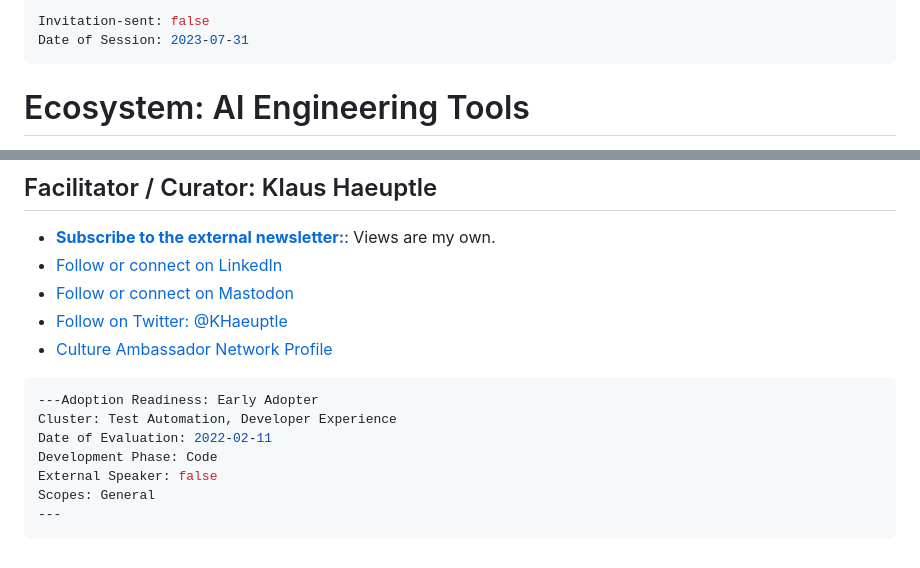
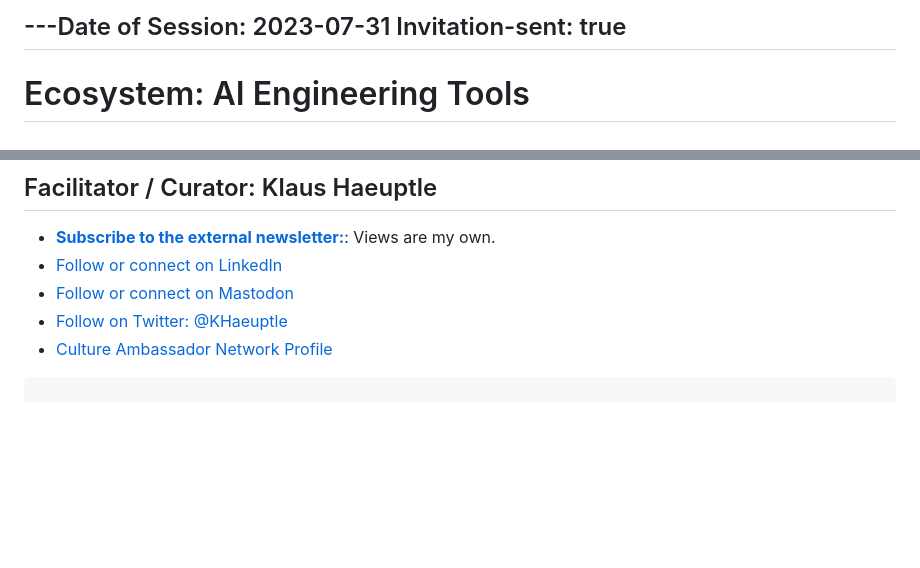
Before and after one commit to priyasingh199885/CommunityTask, a Markdown page: PrototypesForAutomation/Abstract/AI_Tooling.md, 2 parts joined by grey strips. GitHub-like rendering; blank space fills up the shorter version.

Commit message:
Update YAML block

````diff
--- a/PrototypesForAutomation/Abstract/AI_Tooling.md
+++ b/PrototypesForAutomation/Abstract/AI_Tooling.md
@@ -1,6 +1,5 @@
----
-Invitation-sent: false
-Date of Session: 2023-07-31
+---Date of Session: 2023-07-31
+Invitation-sent: true
 ---
 
 
@@ -74,11 +73,3 @@ The field of AI tools is evolving rapidly, therefore it's best to try and stay c
 [Slack]: https://my.slack.com/archives/CSP54NFPZ
 
 ```yaml
----Adoption Readiness: Early Adopter
-Cluster: Test Automation, Developer Experience
-Date of Evaluation: 2022-02-11
-Development Phase: Code
-External Speaker: false
-Scopes: General
----
-```
````
